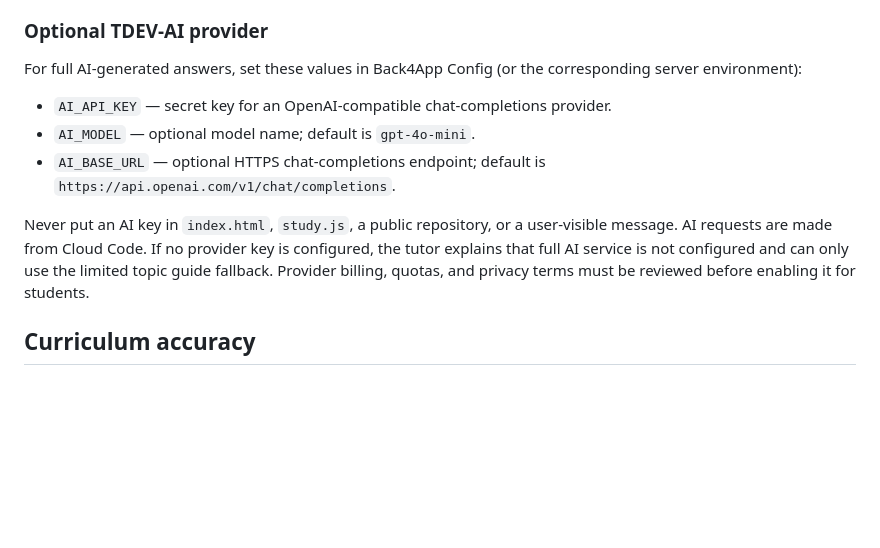
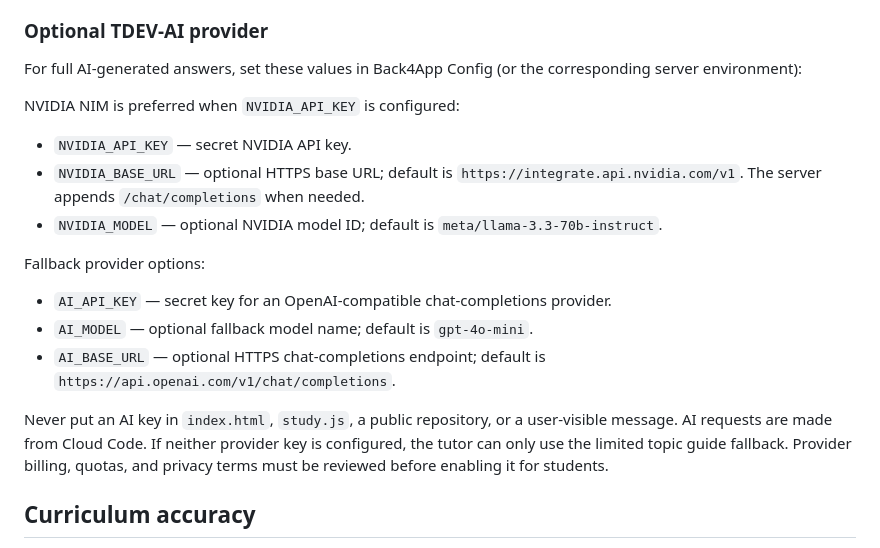
Before and after one commit to turkmenmuhammedeymen-dev/Tdev2027, a Markdown page: README.md, the part around the change. Rendered like a GitHub page; blank space fills up the shorter version.

Commit message:
Document NVIDIA NIM and fallback AI configuration

```diff
--- a/README.md
+++ b/README.md
@@ -36,11 +36,17 @@ The verification code is time-limited. Do not send real credentials, tokens, or
 
 For full AI-generated answers, set these values in Back4App Config (or the corresponding server environment):
 
+NVIDIA NIM is preferred when `NVIDIA_API_KEY` is configured:
+- `NVIDIA_API_KEY` — secret NVIDIA API key.
+- `NVIDIA_BASE_URL` — optional HTTPS base URL; default is `https://integrate.api.nvidia.com/v1`. The server appends `/chat/completions` when needed.
+- `NVIDIA_MODEL` — optional NVIDIA model ID; default is `meta/llama-3.3-70b-instruct`.
+
+Fallback provider options:
 - `AI_API_KEY` — secret key for an OpenAI-compatible chat-completions provider.
-- `AI_MODEL` — optional model name; default is `gpt-4o-mini`.
+- `AI_MODEL` — optional fallback model name; default is `gpt-4o-mini`.
 - `AI_BASE_URL` — optional HTTPS chat-completions endpoint; default is `https://api.openai.com/v1/chat/completions`.
 
-Never put an AI key in `index.html`, `study.js`, a public repository, or a user-visible message. AI requests are made from Cloud Code. If no provider key is configured, the tutor explains that full AI service is not configured and can only use the limited topic guide fallback. Provider billing, quotas, and privacy terms must be reviewed before enabling it for students.
+Never put an AI key in `index.html`, `study.js`, a public repository, or a user-visible message. AI requests are made from Cloud Code. If neither provider key is configured, the tutor can only use the limited topic guide fallback. Provider billing, quotas, and privacy terms must be reviewed before enabling it for students.
 
 ## Curriculum accuracy
 
```
